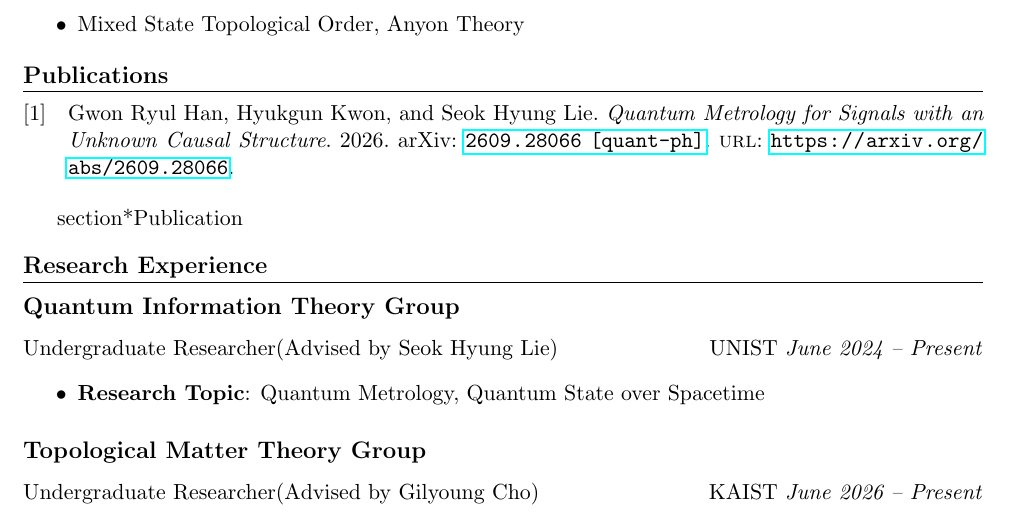
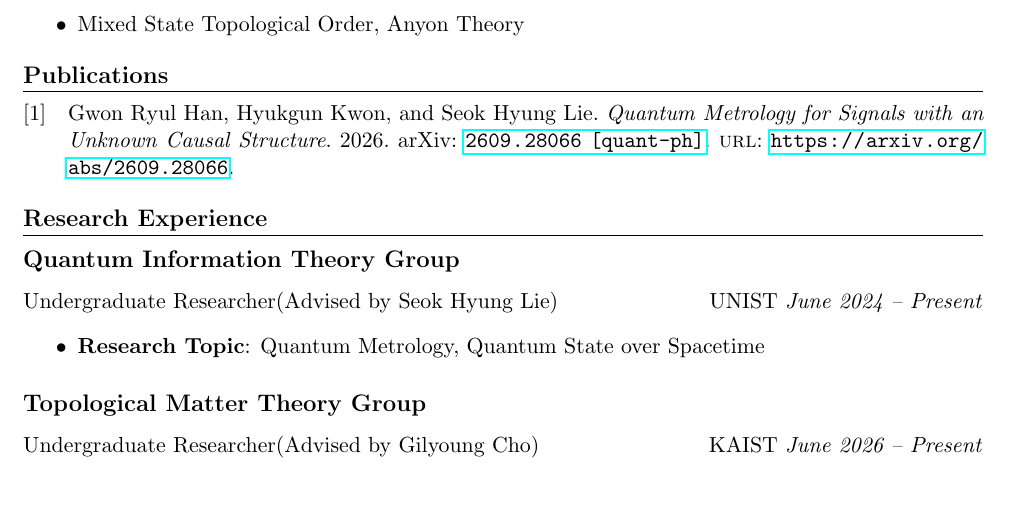
Before and after one commit to Gwonryul-Han/gwonryul-han.github.io, a LaTeX CV (cv.tex): part of the page, cut so that both start at the same text, the shorter picture padded with empty space. Compiled offline with pdfLaTeX.

Commit message:
Fix bibliography command in cv.tex

```diff
--- a/cv.tex
+++ b/cv.tex
@@ -29,7 +29,7 @@ B.S. in Physics \hfill \textit{March 2024 -- Present}
 
 \section*{Publications}
 \nocite{*}
-\printbibliography[heading=none]section*{Publication}
+\printbibliography[heading=none]
 
 \section*{Research Experience}
 
```
